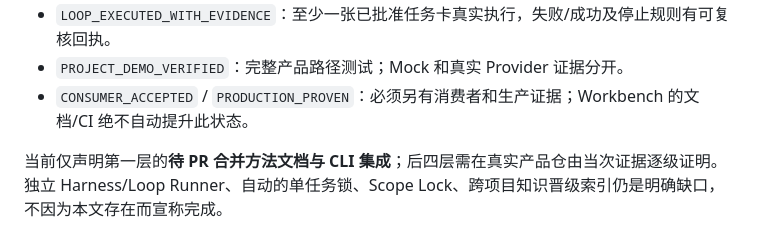
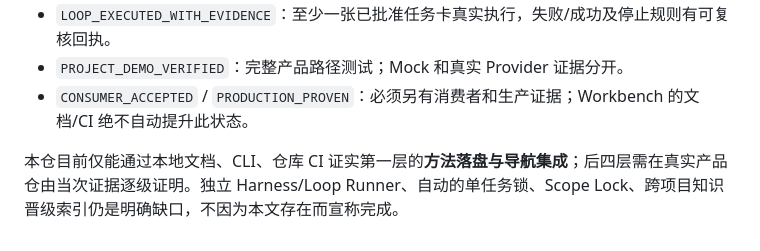
Before and after one commit to Xander-Xai/X-SuperPlay-Dev-Workbench, a Markdown page: docs/methods/AI-NATIVE-SPEC-HARNESS-SKILLS-LOOP.md, the part around the change. Rendered like a GitHub page.

Commit message:
docs(methods): keep completion labels durable across PR merge

```diff
--- a/docs/methods/AI-NATIVE-SPEC-HARNESS-SKILLS-LOOP.md
+++ b/docs/methods/AI-NATIVE-SPEC-HARNESS-SKILLS-LOOP.md
@@ -152,4 +152,4 @@ node tools/xeng.mjs playbook agent
 - `PROJECT_DEMO_VERIFIED`：完整产品路径测试；Mock 和真实 Provider 证据分开。
 - `CONSUMER_ACCEPTED` / `PRODUCTION_PROVEN`：必须另有消费者和生产证据；Workbench 的文档/CI 绝不自动提升此状态。
 
-当前仅声明第一层的**待 PR 合并方法文档与 CLI 集成**；后四层需在真实产品仓由当次证据逐级证明。独立 Harness/Loop Runner、自动的单任务锁、Scope Lock、跨项目知识晋级索引仍是明确缺口，不因为本文存在而宣称完成。
+本仓目前仅能通过本地文档、CLI、仓库 CI 证实第一层的**方法落盘与导航集成**；后四层需在真实产品仓由当次证据逐级证明。独立 Harness/Loop Runner、自动的单任务锁、Scope Lock、跨项目知识晋级索引仍是明确缺口，不因为本文存在而宣称完成。
```
